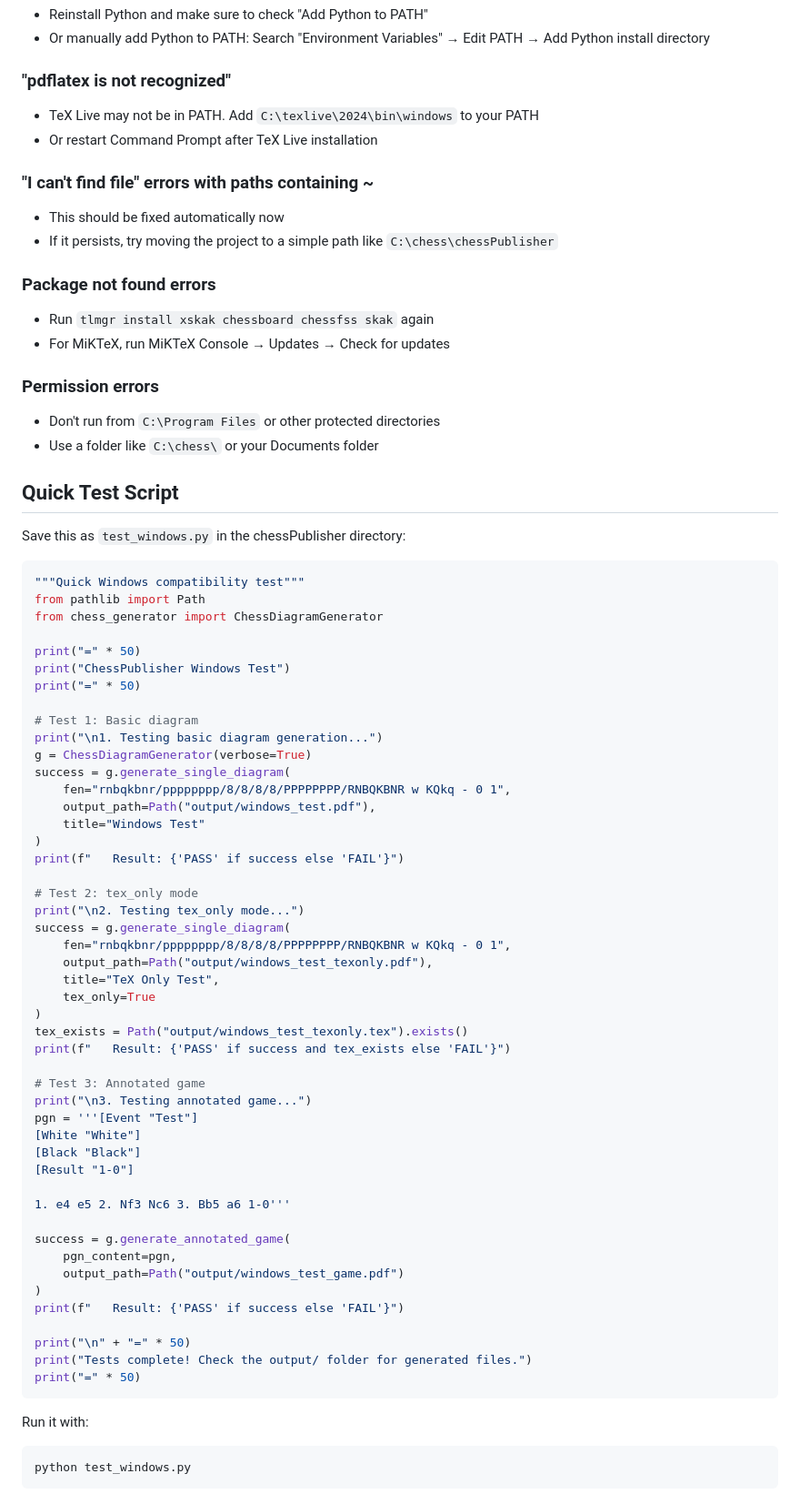
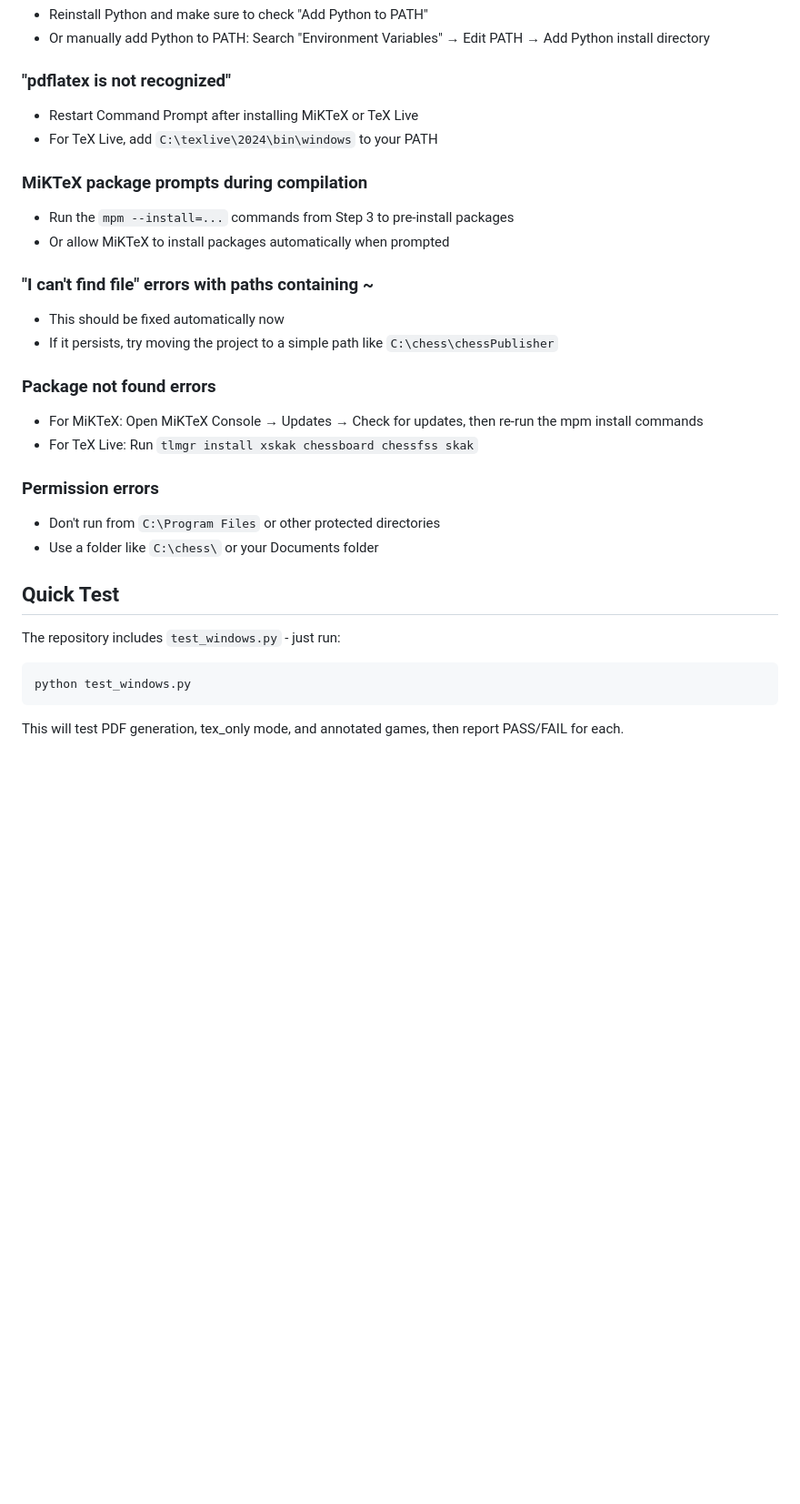
Before and after one commit to whelanh/ChessPublisher, a Markdown page: WINDOWS_SETUP.md, the part around one of its changes. Shown at 91% size. Rendered like a GitHub page; blank space fills up the shorter version.

````diff
--- a/WINDOWS_SETUP.md
+++ b/WINDOWS_SETUP.md
@@ -122,76 +111,30 @@ python -c "from chess_generator import ChessDiagramGenerator; g = ChessDiagramGe
 - Or manually add Python to PATH: Search "Environment Variables" → Edit PATH → Add Python install directory
 
 ### "pdflatex is not recognized"
-- TeX Live may not be in PATH. Add `C:\texlive\2024\bin\windows` to your PATH
-- Or restart Command Prompt after TeX Live installation
+- Restart Command Prompt after installing MiKTeX or TeX Live
+- For TeX Live, add `C:\texlive\2024\bin\windows` to your PATH
+
+### MiKTeX package prompts during compilation
+- Run the `mpm --install=...` commands from Step 3 to pre-install packages
+- Or allow MiKTeX to install packages automatically when prompted
 
 ### "I can't find file" errors with paths containing ~
 - This should be fixed automatically now
 - If it persists, try moving the project to a simple path like `C:\chess\chessPublisher`
 
 ### Package not found errors
-- Run `tlmgr install xskak chessboard chessfss skak` again
-- For MiKTeX, run MiKTeX Console → Updates → Check for updates
+- For MiKTeX: Open MiKTeX Console → Updates → Check for updates, then re-run the mpm install commands
+- For TeX Live: Run `tlmgr install xskak chessboard chessfss skak`
 
 ### Permission errors
 - Don't run from `C:\Program Files` or other protected directories
 - Use a folder like `C:\chess\` or your Documents folder
 
-## Quick Test Script
+## Quick Test
 
-Save this as `test_windows.py` in the chessPublisher directory:
-
-```python
-"""Quick Windows compatibility test"""
-from pathlib import Path
-from chess_generator import ChessDiagramGenerator
-
-print("=" * 50)
-print("ChessPublisher Windows Test")
-print("=" * 50)
-
-# Test 1: Basic diagram
-print("\n1. Testing basic diagram generation...")
-g = ChessDiagramGenerator(verbose=True)
-success = g.generate_single_diagram(
-    fen="rnbqkbnr/pppppppp/8/8/8/8/PPPPPPPP/RNBQKBNR w KQkq - 0 1",
-    output_path=Path("output/windows_test.pdf"),
-    title="Windows Test"
-)
-print(f"   Result: {'PASS' if success else 'FAIL'}")
-
-# Test 2: tex_only mode
-print("\n2. Testing tex_only mode...")
-success = g.generate_single_diagram(
-    fen="rnbqkbnr/pppppppp/8/8/8/8/PPPPPPPP/RNBQKBNR w KQkq - 0 1",
-    output_path=Path("output/windows_test_texonly.pdf"),
-    title="TeX Only Test",
-    tex_only=True
-)
-tex_exists = Path("output/windows_test_texonly.tex").exists()
-print(f"   Result: {'PASS' if success and tex_exists else 'FAIL'}")
-
-# Test 3: Annotated game
-print("\n3. Testing annotated game...")
-pgn = '''[Event "Test"]
-[White "White"]
-[Black "Black"]
-[Result "1-0"]
-
-1. e4 e5 2. Nf3 Nc6 3. Bb5 a6 1-0'''
-
-success = g.generate_annotated_game(
-    pgn_content=pgn,
-    output_path=Path("output/windows_test_game.pdf")
-)
-print(f"   Result: {'PASS' if success else 'FAIL'}")
-
-print("\n" + "=" * 50)
-print("Tests complete! Check the output/ folder for generated files.")
-print("=" * 50)
-```
-
-Run it with:
+The repository includes `test_windows.py` - just run:
 ```cmd
 python test_windows.py
 ```
+
+This will test PDF generation, tex_only mode, and annotated games, then report PASS/FAIL for each.
````
Also changed, not shown: other parts of WINDOWS_SETUP.md (+30 -41 lines), README.md (+34 -34 lines).
